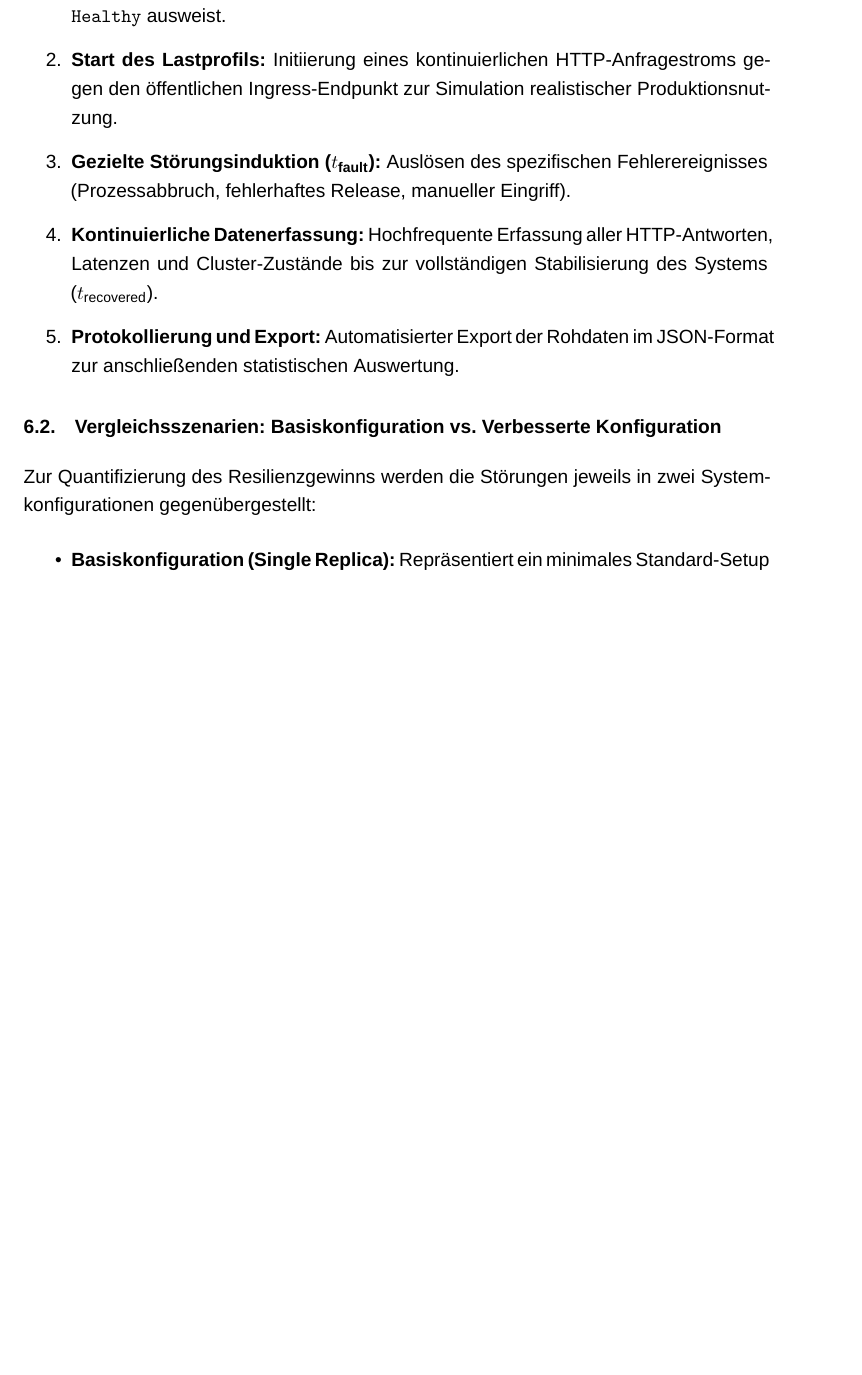
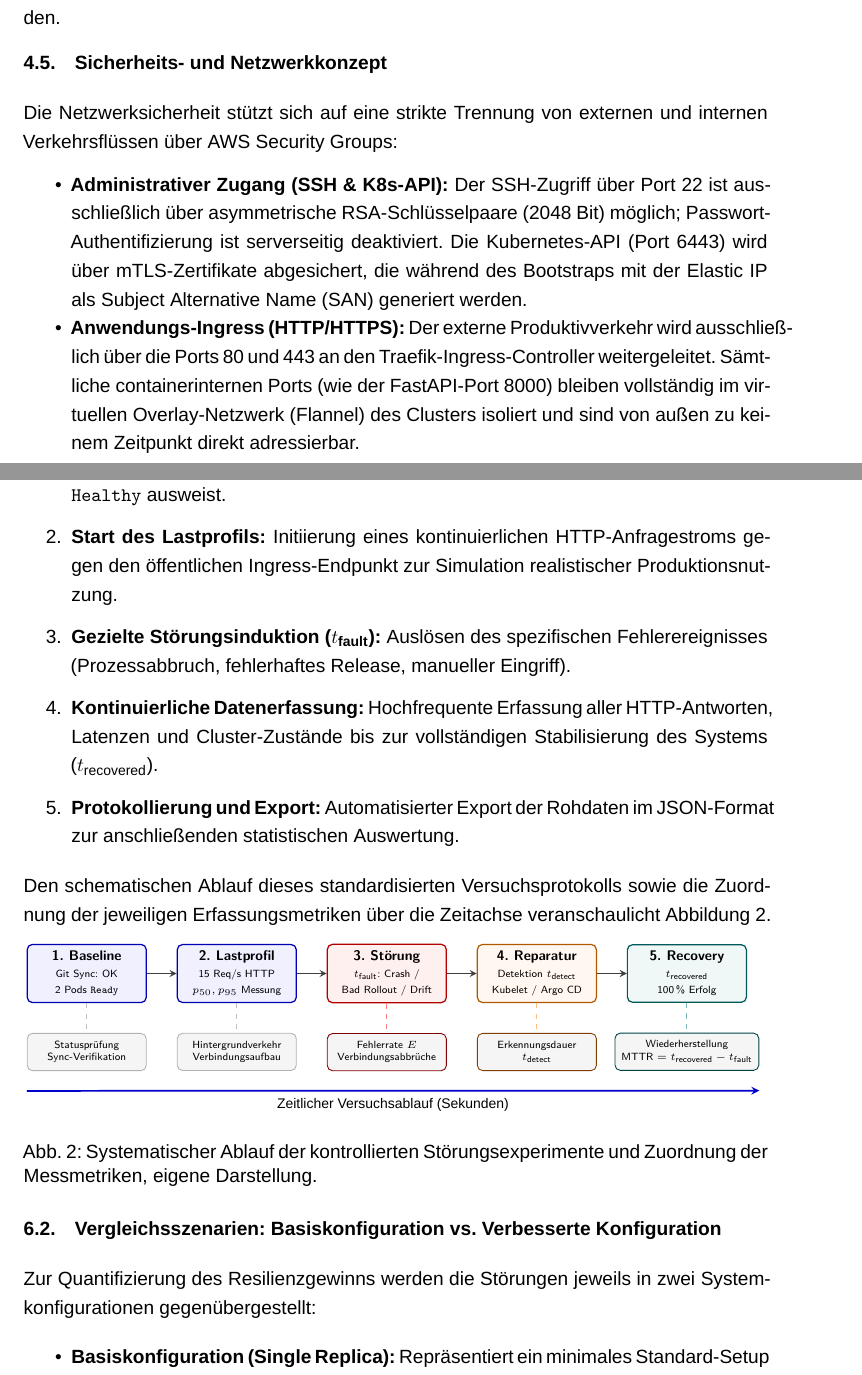
Before and after one commit to Konstantin-source/k3s_aws, a LaTeX thesis (thesis/dokumentation.tex, which reads thesis/abbildungen/experiment-ablauf.tex, thesis/abschnitte/04-architektur-entwurf.tex, thesis/abschnitte/06-versuchsaufbau-evaluationsmethodik.tex): part of page 17 of 31 before the commit and two parts of pages 15 and 18 of 32 after it, the two joined at a grey line, cut at the place of the change, the shorter picture padded with empty space. Compiled offline with XeLaTeX; a missing font is replaced by an installed copy or a similar font.

Commit message:
docs: add minimalist TikZ architecture overview and experiment methodology flowcharts

```diff
--- /dev/null
+++ b/thesis/abbildungen/experiment-ablauf.tex
@@ -0,0 +1,44 @@
+\begin{figure}[htbp]
+\centering
+\begin{tikzpicture}[
+    font=\sffamily\footnotesize,
+    stepnode/.style={draw=blue!70!black, fill=blue!6, rounded corners=3pt, minimum width=2.4cm, minimum height=1.1cm, align=center, font=\sffamily\scriptsize, line width=0.7pt},
+    metricnode/.style={draw=gray!60, fill=gray!8, rounded corners=3pt, minimum width=2.4cm, minimum height=0.75cm, align=center, font=\sffamily\tiny, line width=0.5pt},
+    arrow/.style={->, >=stealth, line width=0.8pt, draw=black!75},
+    timearrow/.style={->, >=stealth, line width=1.0pt, draw=blue!80!black}
+]
+
+% Ablaufschritte
+\node[stepnode] (s1) {\textbf{1. Baseline}\\{\tiny Git Sync: OK}\\{\tiny 2 Pods \texttt{Ready}}};
+\node[stepnode, right=0.6cm of s1] (s2) {\textbf{2. Lastprofil}\\{\tiny 15 Req/s HTTP}\\{\tiny $p_{50}, p_{95}$ Messung}};
+\node[stepnode, right=0.6cm of s2, draw=red!70!black, fill=red!6] (s3) {\textbf{3. Störung}\\{\tiny $t_{\text{fault}}$: Crash /}\\{\tiny Bad Rollout / Drift}};
+\node[stepnode, right=0.6cm of s3, draw=orange!70!black, fill=orange!6] (s4) {\textbf{4. Reparatur}\\{\tiny Detektion $t_{\text{detect}}$}\\{\tiny Kubelet / Argo CD}};
+\node[stepnode, right=0.6cm of s4, draw=teal!70!black, fill=teal!6] (s5) {\textbf{5. Recovery}\\{\tiny $t_{\text{recovered}}$}\\{\tiny 100\,\% Erfolg}};
+
+% Pfeile zwischen Schritten
+\draw[arrow] (s1) -- (s2);
+\draw[arrow] (s2) -- (s3);
+\draw[arrow] (s3) -- (s4);
+\draw[arrow] (s4) -- (s5);
+
+% Messmetriken darunter
+\node[metricnode, below=0.6cm of s1] (m1) {Statusprüfung\\Sync-Verifikation};
+\node[metricnode, below=0.6cm of s2] (m2) {Hintergrundverkehr\\Verbindungsaufbau};
+\node[metricnode, below=0.6cm of s3, draw=red!50!black] (m3) {Fehlerrate $E$\\Verbindungsabbrüche};
+\node[metricnode, below=0.6cm of s4, draw=orange!50!black] (m4) {Erkennungsdauer\\$t_{\text{detect}}$};
+\node[metricnode, below=0.6cm of s5, draw=teal!50!black] (m5) {Wiederherstellung\\MTTR $= t_{\text{recovered}} - t_{\text{fault}}$};
+
+% Verbindung zu Metriken
+\draw[draw=gray!50, line width=0.5pt, dashed] (s1) -- (m1);
+\draw[draw=gray!50, line width=0.5pt, dashed] (s2) -- (m2);
+\draw[draw=red!50, line width=0.5pt, dashed] (s3) -- (m3);
+\draw[draw=orange!50, line width=0.5pt, dashed] (s4) -- (m4);
+\draw[draw=teal!50, line width=0.5pt, dashed] (s5) -- (m5);
+
+% Zeitachse ganz unten
+\draw[timearrow] ([yshift=-0.4cm]m1.south west) -- node[below, font=\scriptsize] {Zeitlicher Versuchsablauf (Sekunden)} ([yshift=-0.4cm]m5.south east);
+
+\end{tikzpicture}
+\caption{Systematischer Ablauf der kontrollierten Störungsexperimente und Zuordnung der Messmetriken, eigene Darstellung.}
+\label{fig:experiment-ablauf}
+\end{figure}
--- a/thesis/abschnitte/04-architektur-entwurf.tex
+++ b/thesis/abschnitte/04-architektur-entwurf.tex
@@ -38,3 +42,11 @@ Für die Konfigurationsverwaltung wird Kustomize eingesetzt. Im Gegensatz zu Hel
 \end{itemize}
 
 Um das Cloud-Budget optimal zu schonen, wird der Entwicklungszyklus lokal vorangetrieben: Container-Builds und Kustomize-Validierungen erfolgen lokal auf Entwicklungsrechnern. Die AWS-Infrastruktur wird gezielt und automatisiert über Terraform erst dann hochgefahren, wenn die Experimente unter realen Netzwerkbedingungen evaluiert werden.
+
+\section{Sicherheits- und Netzwerkkonzept}
+\label{sec:sicherheitskonzept}
+Die Netzwerksicherheit stützt sich auf eine strikte Trennung von externen und internen Verkehrsflüssen über AWS Security Groups:
+\begin{itemize}[noitemsep,topsep=2pt]
+    \item \textbf{Administrativer Zugang (SSH \& K8s-API):} Der SSH-Zugriff über Port 22 ist ausschließlich über asymmetrische RSA-Schlüsselpaare (2048 Bit) möglich; Passwort-Authentifizierung ist serverseitig deaktiviert. Die Kubernetes-API (Port 6443) wird über mTLS-Zertifikate abgesichert, die während des Bootstraps mit der Elastic IP als Subject Alternative Name (SAN) generiert werden.
+    \item \textbf{Anwendungs-Ingress (HTTP/HTTPS):} Der externe Produktivverkehr wird ausschließlich über die Ports 80 und 443 an den Traefik-Ingress-Controller weitergeleitet. Sämtliche containerinternen Ports (wie der FastAPI-Port 8000) bleiben vollständig im virtuellen Overlay-Netzwerk (Flannel) des Clusters isoliert und sind von außen zu keinem Zeitpunkt direkt adressierbar.
+\end{itemize}
--- a/thesis/abschnitte/06-versuchsaufbau-evaluationsmethodik.tex
+++ b/thesis/abschnitte/06-versuchsaufbau-evaluationsmethodik.tex
@@ -11,6 +11,10 @@ Um wissenschaftlich belastbare und reproduzierbare Ergebnisse zu erzielen, folgt
     \item \textbf{Kontinuierliche Datenerfassung:} Hochfrequente Erfassung aller HTTP-Antworten, Latenzen und Cluster-Zustände bis zur vollständigen Stabilisierung des Systems ($t_{\text{recovered}}$).
     \item \textbf{Protokollierung und Export:} Automatisierter Export der Rohdaten im JSON-Format zur anschließenden statistischen Auswertung.
 \end{enumerate}
+
+Den schematischen Ablauf dieses standardisierten Versuchsprotokolls sowie die Zuordnung der jeweiligen Erfassungsmetriken über die Zeitachse veranschaulicht Abbildung~\ref{fig:experiment-ablauf}.
+
+\input{abbildungen/experiment-ablauf}
 
 \section{Vergleichsszenarien: Basiskonfiguration vs. Verbesserte Konfiguration}
 \label{sec:basis-vs-verbessert}
```
Also changed, not shown: thesis/abbildungen/architektur.tex (added, +67 -0 lines), thesis/dokumentation.pdf, thesis/abschnitte/04-architektur-entwurf.tex (4 more changed lines).
